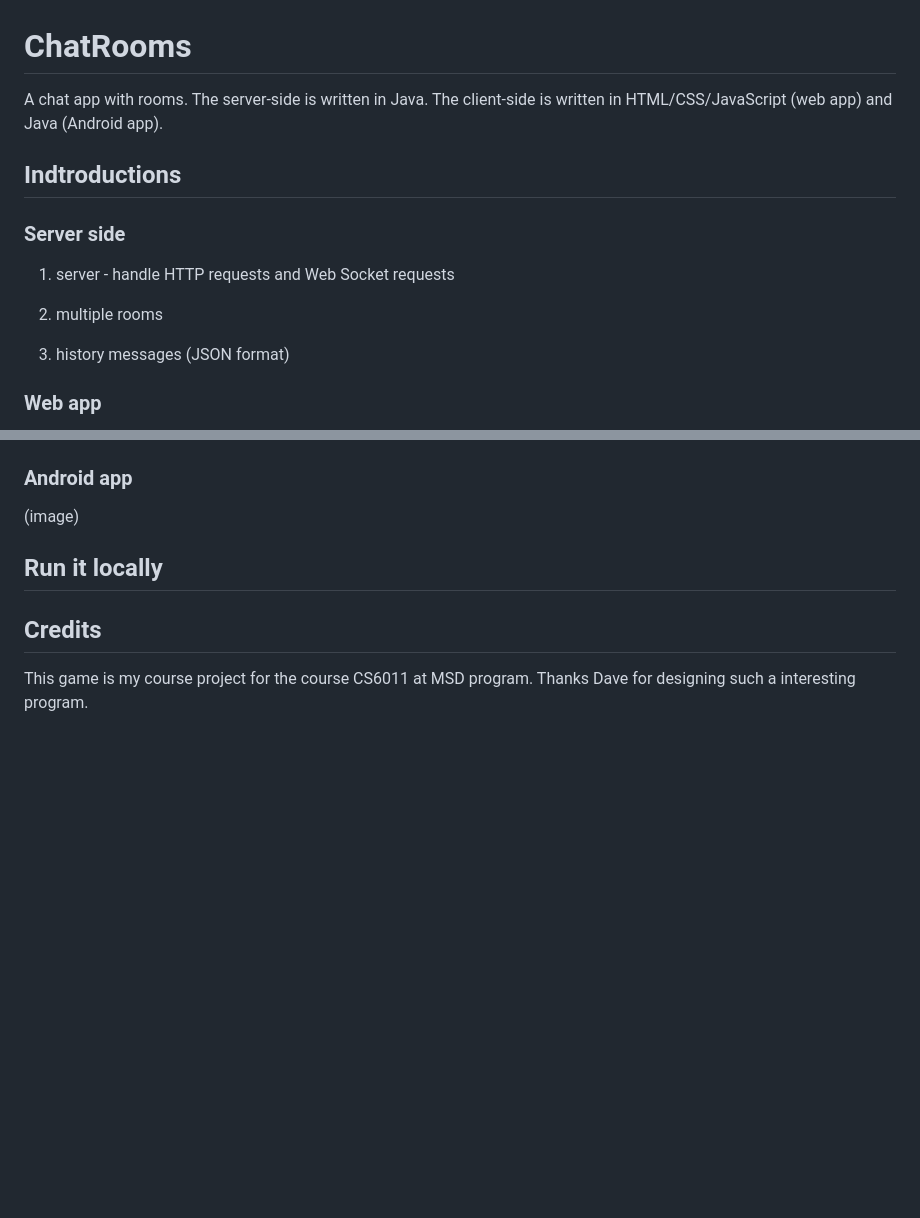
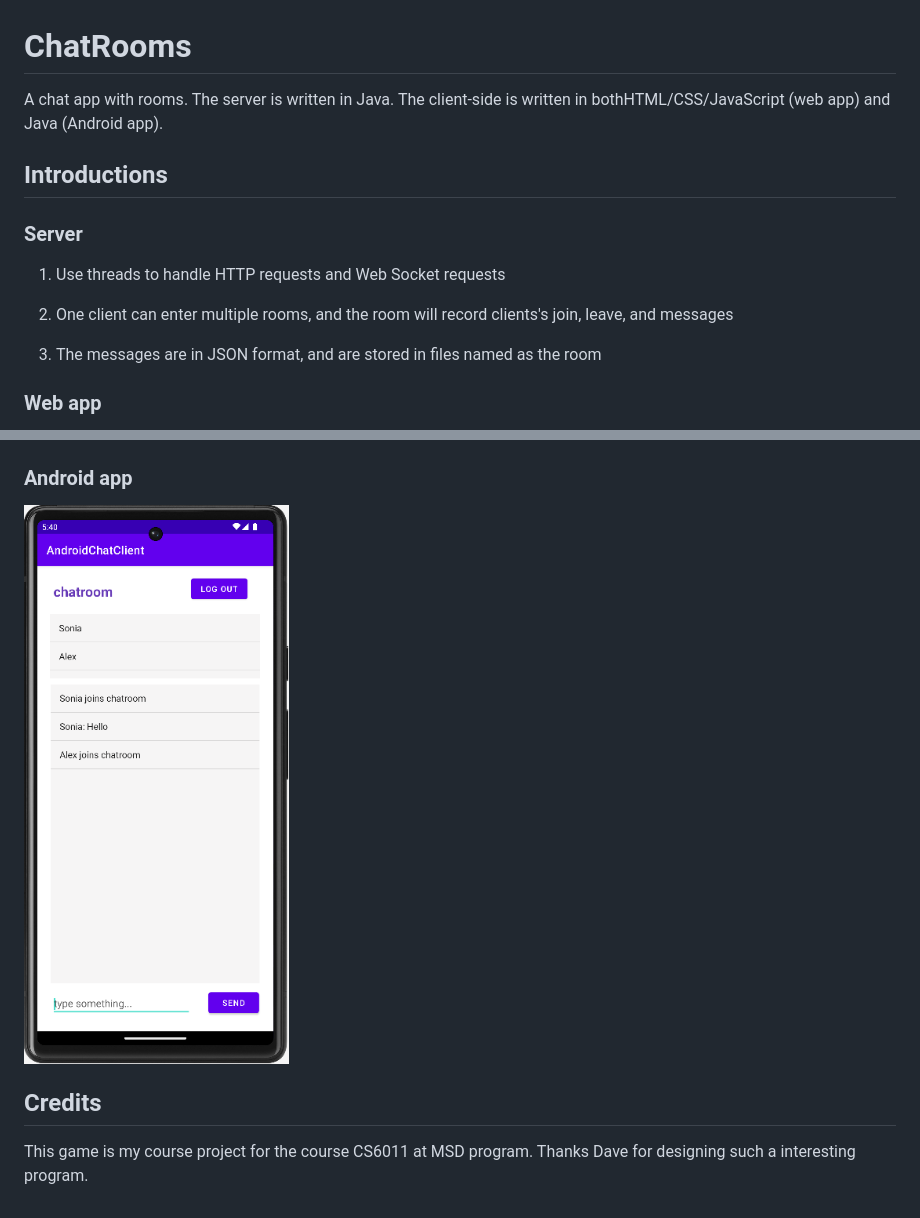
Before and after one commit to Sonia-96/ChatRooms, a Markdown page: README.md, 2 parts joined by grey strips. Rendered like a GitHub page; pictures changed too: images/androiClents.png (added); blank space fills up the shorter version.

```diff
--- a/README.md
+++ b/README.md
@@ -1,14 +1,14 @@
 # ChatRooms
-A chat app with rooms. The server-side is written in Java. The client-side is written in HTML/CSS/JavaScript (web app) and Java (Android app).
+A chat app with rooms. The server is written in Java. The client-side is written in bothHTML/CSS/JavaScript (web app) and Java (Android app).
 
-## Indtroductions
+## Introductions
 
-### Server side
-1. server - handle HTTP requests and Web Socket requests
+### Server
+1. Use threads to handle HTTP requests and Web Socket requests
 
-2. multiple rooms
+2. One client can enter multiple rooms, and the room will record clients's join, leave, and messages
 
-3. history messages (JSON format)
+3. The messages are in JSON format, and are stored in files named as the room
 
 ### Web app
 
@@ -16,9 +16,9 @@ A chat app with rooms. The server-side is written in Java. The client-side is wr
 
 ### Android app
 
-(image)
+![androiClents](./images/androiClents.png)
 
-## Run it locally
+
 
 ## Credits
 
```
Also changed, not shown: other parts of README.md (+1 -1 lines), 1 other file.
